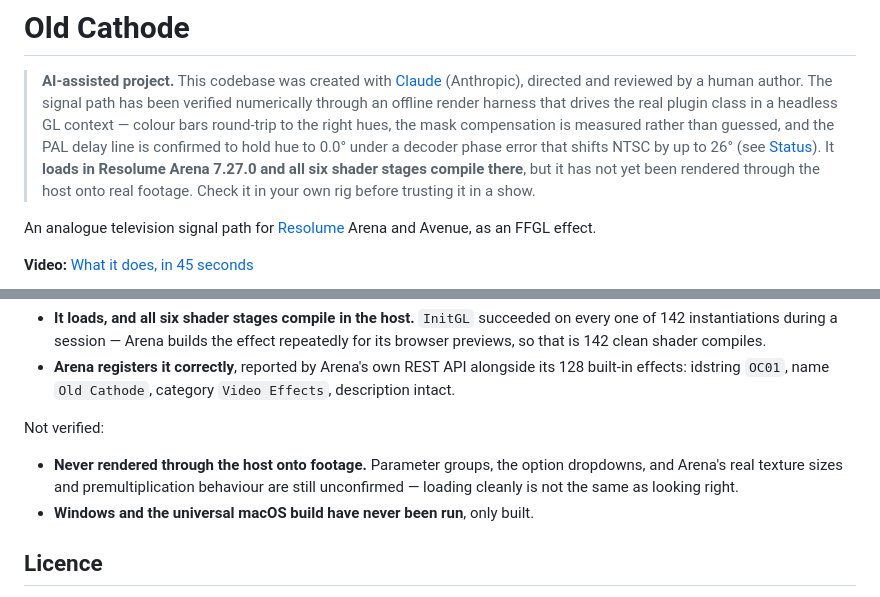
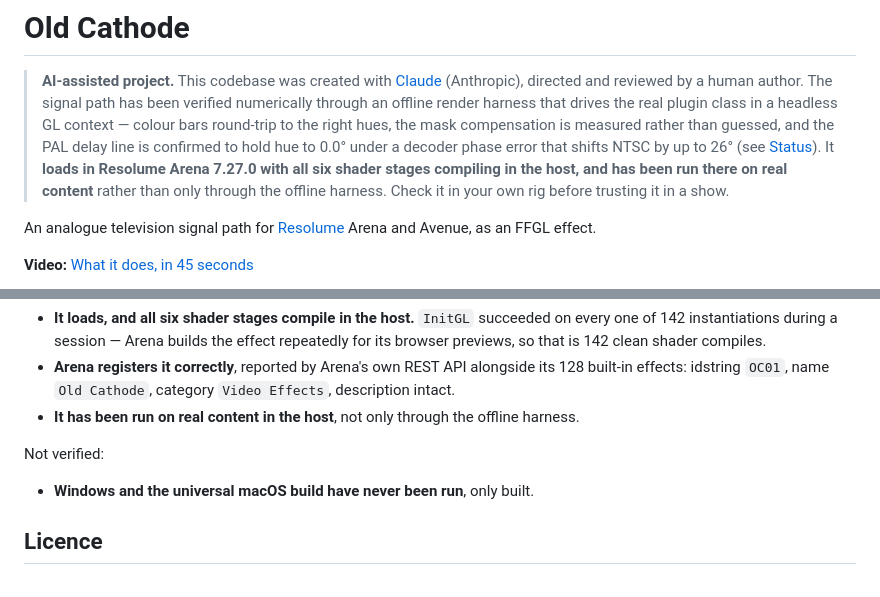
Before and after one commit to stoatworks-labs/old-cathode, a Markdown page: README.md, 2 parts joined by grey strips. GitHub-like rendering.

Commit message:
docs: README status now says it has been run in the host
The AI-assisted callout still said the plugin had not been rendered
through Resolume onto real footage. It has been. Match the wording
already used in docs/USER-GUIDE.md and in the project's authoritative
status note: it loads in Arena 7.27.0 with all six shader stages
compiling in the host, and has been run there on real content.

The Status section carried the same stale claim as a "Not verified"
bullet, two screens below the callout that links to it, so move that
fact into the verified-in-Arena list. The offline-harness numbers and
the PAL delay-line measurement are unchanged — they are still accurate.

Co-Authored-By: Claude Opus 5 <noreply@anthropic.com>

```diff
--- a/README.md
+++ b/README.md
@@ -7,9 +7,9 @@
 > hues, the mask compensation is measured rather than guessed, and the PAL delay
 > line is confirmed to hold hue to 0.0° under a decoder phase error that shifts
 > NTSC by up to 26° (see [Status](#status)). It **loads in Resolume Arena 7.27.0
-> and all six shader stages compile there**, but it has not yet been rendered
-> through the host onto real footage. Check it in your own rig before trusting it
-> in a show.
+> with all six shader stages compiling in the host, and has been run there on real
+> content** rather than only through the offline harness. Check it in your own rig
+> before trusting it in a show.
 
 An analogue television signal path for [Resolume](https://resolume.com) Arena and
 Avenue, as an FFGL effect.
@@ -231,12 +231,11 @@ Verified inside Resolume Arena 7.27.0 (macOS, Apple M4 Max, GL 4.1 Metal - 90.5)
 - **Arena registers it correctly**, reported by Arena's own REST API alongside its
   128 built-in effects: idstring `OC01`, name `Old Cathode`, category
   `Video Effects`, description intact.
+- **It has been run on real content in the host**, not only through the offline
+  harness.
 
 Not verified:
 
-- **Never rendered through the host onto footage.** Parameter groups, the option
-  dropdowns, and Arena's real texture sizes and premultiplication behaviour are
-  still unconfirmed — loading cleanly is not the same as looking right.
 - **Windows and the universal macOS build have never been run**, only built.
 
 ## Licence
```
